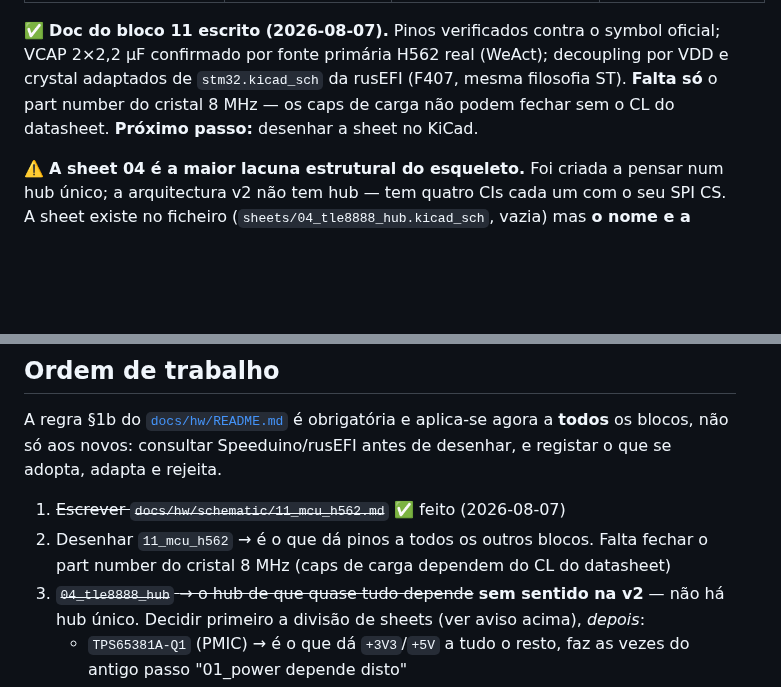
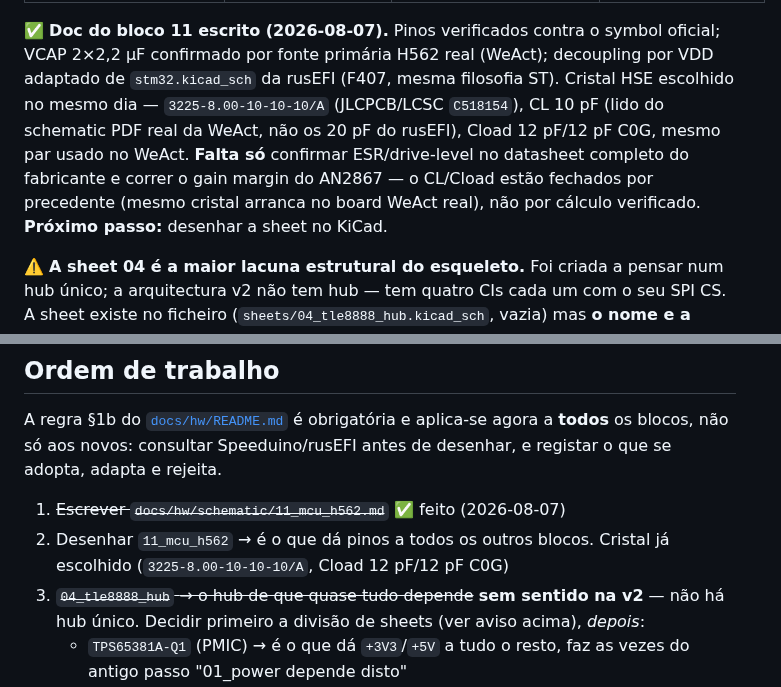
Before and after one commit to pbuchabqui/OpenEMS, a Markdown page: hardware/openems_v1/README.md, 2 parts joined by grey strips. Rendered like a GitHub page; blank space fills up the shorter version.

Commit message:
feat(hw): fecha cristal HSE do bloco MCU — 3225-8.00-10-10-10/A, CL 10pF
Passo 2 do bloco 11 (docs/hw/schematic/11_mcu_h562.md): faltava o part
number do cristal 8MHz e o CL real para fechar os caps de carga.

Fontes primárias, não memória:
- docs/hw/weact_h562_v10_schdoc.pdf (schematic PDF real da WeAct, mesmo
  chip exacto): o HSE deles está rotulado "8MHz-10pF ±10ppm" — CL 10pF,
  não os 20pF que o rusEFI tinha feito supor — com caps de carga medidos
  12pF/12pF no board real.
- JLCPCB/LCSC (catálogo): parte real disponível com o mesmo CL, Suzhou
  Liming Elec 3225-8.00-10-10-10/A (C518154), footprint SMD3225-4P.
- Footprint `Crystal_SMD_3225-4Pin_3.2x2.5mm` + símbolo `Device:
  Crystal_GND24` (4 pinos: 1/3=cristal, 2/4=caixa/GND) confirmados
  presentes na lib KiCad instalada — não o `Device:Crystal` de 2 pinos,
  que não bate com o footprint de 4 pads.

Cload1/2 = 12pF C0G/NP0 adoptado directo do par WeAct em vez da fórmula
Cload=(C1·C2)/(C1+C2)+Cstray às cegas (que daria 14-16pF com a regra de
bolso de 2-3pF de stray). A diferença é ~90ppm de erro de frequência —
irrelevante aqui: o scheduler é angular (RPM e timing derivam do mesmo
clock TIM5, erro de escala sistemático cancela no resultado angular) e
FDCAN/USB full-speed toleram ordens de grandeza mais que isso.

Não fechado: ESR/C0/drive level da peça específica (catálogo não expõe,
datasheet PDF do fabricante não foi possível abrir pelas ferramentas
disponíveis). Marcado explicitamente no checklist como não-bloqueante —
8MHz num footprint 3225 é o canto benigno do AN2867 (gm_crit baixo), ao
contrário do 32,768kHz — fechado por precedente (mesmo CL arranca no
WeAct real) até cruzar o ESR-max do datasheet Liming com a tabela HSE
oscillator characteristics do datasheet do H562.

Actualiza docs/hw/schematic/README.md e hardware/openems_v1/README.md —
risca o bloqueio do cristal na ordem de trabalho do passo 2.

Co-Authored-By: Claude Sonnet 5 <noreply@anthropic.com>

```diff
--- a/hardware/openems_v1/README.md
+++ b/hardware/openems_v1/README.md
@@ -48,9 +48,13 @@ para revisão barata e paralelizável.
 | `sheets/11_mcu_h562` | **MCU H562VGT6** — decoupling, cristal, BOOT0, SWD, VCAP, VREF+ | `11_mcu_h562.md` ✅ | ✅ escrito de raiz p/ v2 (arquitectura-agnóstico — o MCU é igual em v1/v2) |
 
 ✅ **Doc do bloco 11 escrito (2026-08-07).** Pinos verificados contra o symbol oficial;
-VCAP 2×2,2 µF confirmado por fonte primária H562 real (WeAct); decoupling por VDD e
-crystal adaptados de `stm32.kicad_sch` da rusEFI (F407, mesma filosofia ST). **Falta só**
-o part number do cristal 8 MHz — os caps de carga não podem fechar sem o CL do datasheet.
+VCAP 2×2,2 µF confirmado por fonte primária H562 real (WeAct); decoupling por VDD
+adaptado de `stm32.kicad_sch` da rusEFI (F407, mesma filosofia ST). Cristal HSE
+escolhido no mesmo dia — `3225-8.00-10-10-10/A` (JLCPCB/LCSC `C518154`), CL 10 pF (lido
+do schematic PDF real da WeAct, não os 20 pF do rusEFI), Cload 12 pF/12 pF C0G, mesmo
+par usado no WeAct. **Falta só** confirmar ESR/drive-level no datasheet completo do
+fabricante e correr o gain margin do AN2867 — o CL/Cload estão fechados por precedente
+(mesmo cristal arranca no board WeAct real), não por cálculo verificado.
 **Próximo passo:** desenhar a sheet no KiCad.
 
 ⚠️ **A sheet 04 é a maior lacuna estrutural do esqueleto.** Foi criada a pensar num hub
@@ -112,8 +116,8 @@ agora a **todos** os blocos, não só aos novos: consultar Speeduino/rusEFI ante
 desenhar, e registar o que se adopta, adapta e rejeita.
 
 1. ~~Escrever `docs/hw/schematic/11_mcu_h562.md`~~ ✅ feito (2026-08-07)
-2. Desenhar `11_mcu_h562` → é o que dá pinos a todos os outros blocos. Falta fechar o
-   part number do cristal 8 MHz (caps de carga dependem do CL do datasheet)
+2. Desenhar `11_mcu_h562` → é o que dá pinos a todos os outros blocos. Cristal já
+   escolhido (`3225-8.00-10-10-10/A`, Cload 12 pF/12 pF C0G)
 3. ~~`04_tle8888_hub` → o hub de que quase tudo depende~~ **sem sentido na v2** — não há
    hub único. Decidir primeiro a divisão de sheets (ver aviso acima), *depois*:
    - `TPS65381A-Q1` (PMIC) → é o que dá `+3V3`/`+5V` a tudo o resto, faz as vezes do
```
Also changed, not shown: 2 other files.
